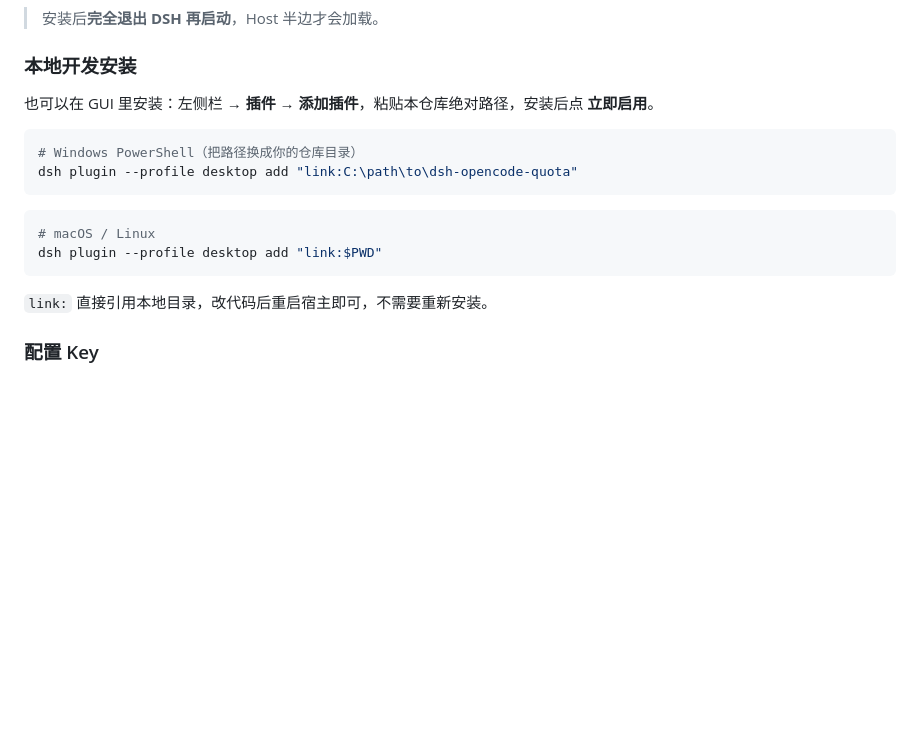
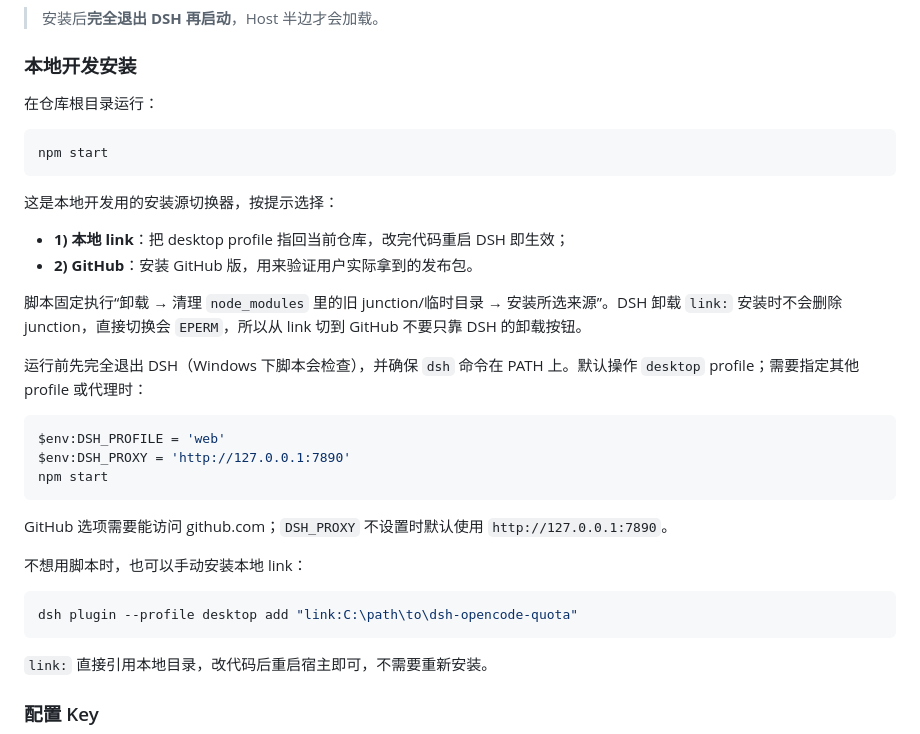
Before and after one commit to zhxmt-xm/dsh-opencode-quota, a Markdown page: README.md, the part around the change. GitHub-like rendering; blank space fills up the shorter version.

Commit message:
README 本地开发安装改用 npm start

````diff
--- a/README.md
+++ b/README.md
@@ -177,16 +177,33 @@ dsh plugin --profile web add github:zhxmt-xm/dsh-opencode-quota
 
 ### 本地开发安装
 
-也可以在 GUI 里安装：左侧栏 → **插件** → **添加插件**，粘贴本仓库绝对路径，安装后点 **立即启用**。
+在仓库根目录运行：
 
 ```powershell
-# Windows PowerShell（把路径换成你的仓库目录）
-dsh plugin --profile desktop add "link:C:\path\to\dsh-opencode-quota"
+npm start
 ```
 
-```sh
-# macOS / Linux
-dsh plugin --profile desktop add "link:$PWD"
+这是本地开发用的安装源切换器，按提示选择：
+
+- **1) 本地 link**：把 desktop profile 指回当前仓库，改完代码重启 DSH 即生效；
+- **2) GitHub**：安装 GitHub 版，用来验证用户实际拿到的发布包。
+
+脚本固定执行“卸载 → 清理 `node_modules` 里的旧 junction/临时目录 → 安装所选来源”。DSH 卸载 `link:` 安装时不会删除 junction，直接切换会 `EPERM`，所以从 link 切到 GitHub 不要只靠 DSH 的卸载按钮。
+
+运行前先完全退出 DSH（Windows 下脚本会检查），并确保 `dsh` 命令在 PATH 上。默认操作 `desktop` profile；需要指定其他 profile 或代理时：
+
+```powershell
+$env:DSH_PROFILE = 'web'
+$env:DSH_PROXY = 'http://127.0.0.1:7890'
+npm start
+```
+
+GitHub 选项需要能访问 github.com；`DSH_PROXY` 不设置时默认使用 `http://127.0.0.1:7890`。
+
+不想用脚本时，也可以手动安装本地 link：
+
+```powershell
+dsh plugin --profile desktop add "link:C:\path\to\dsh-opencode-quota"
 ```
 
 `link:` 直接引用本地目录，改代码后重启宿主即可，不需要重新安装。
````
